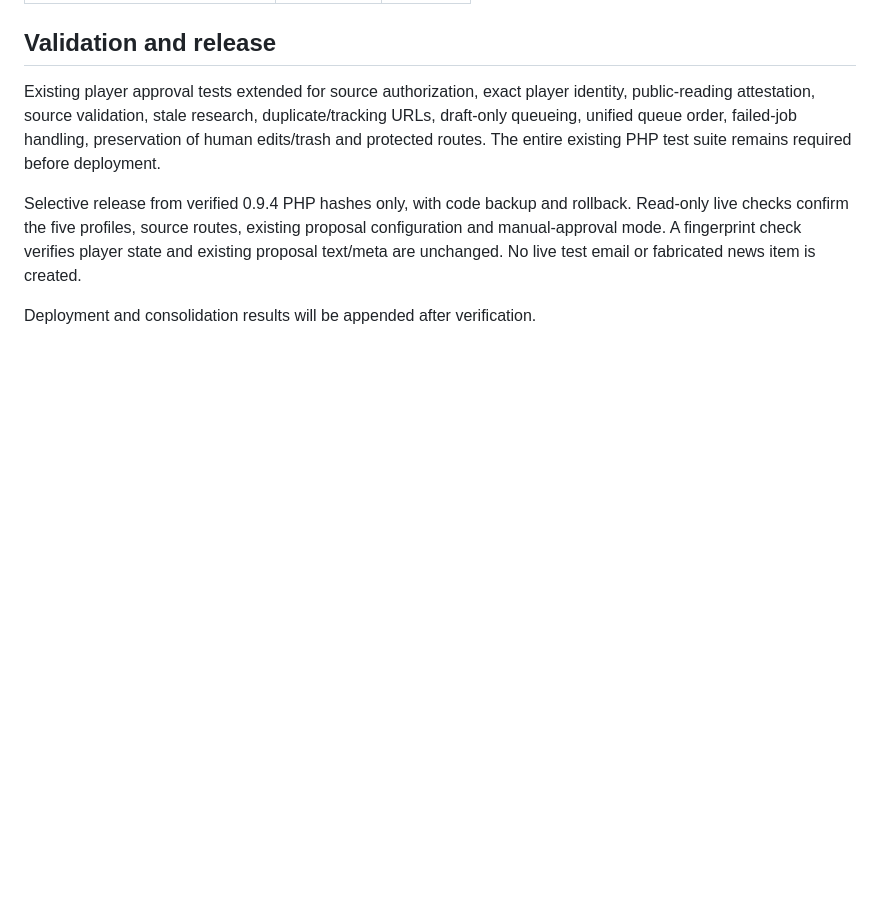
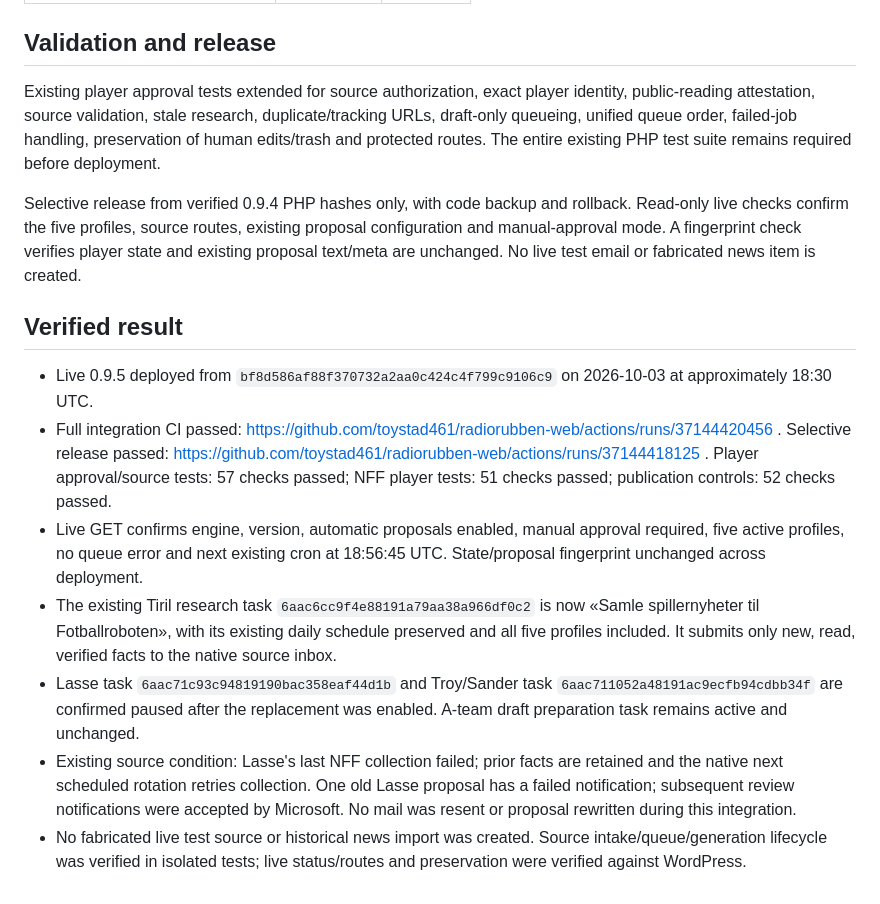
Before and after one commit to toystad461/radiorubben-web, a Markdown page: docs/FOTBALLROBOT-PLAYER-MONITOR-20261003.md, the part around the change. GitHub-like rendering; blank space fills up the shorter version.

Commit message:
Record verified native player monitor rollout and consolidated research task

```diff
--- a/docs/FOTBALLROBOT-PLAYER-MONITOR-20261003.md
+++ b/docs/FOTBALLROBOT-PLAYER-MONITOR-20261003.md
@@ -39,4 +39,12 @@ Existing player approval tests extended for source authorization, exact player i
 
 Selective release from verified 0.9.4 PHP hashes only, with code backup and rollback. Read-only live checks confirm the five profiles, source routes, existing proposal configuration and manual-approval mode. A fingerprint check verifies player state and existing proposal text/meta are unchanged. No live test email or fabricated news item is created.
 
-Deployment and consolidation results will be appended after verification.
+## Verified result
+
+- Live 0.9.5 deployed from `bf8d586af88f370732a2aa0c424c4f799c9106c9` on 2026-10-03 at approximately 18:30 UTC.
+- Full integration CI passed: https://github.com/toystad461/radiorubben-web/actions/runs/37144420456 . Selective release passed: https://github.com/toystad461/radiorubben-web/actions/runs/37144418125 . Player approval/source tests: 57 checks passed; NFF player tests: 51 checks passed; publication controls: 52 checks passed.
+- Live GET confirms engine, version, automatic proposals enabled, manual approval required, five active profiles, no queue error and next existing cron at 18:56:45 UTC. State/proposal fingerprint unchanged across deployment.
+- The existing Tiril research task `6aac6cc9f4e88191a79aa38a966df0c2` is now «Samle spillernyheter til Fotballroboten», with its existing daily schedule preserved and all five profiles included. It submits only new, read, verified facts to the native source inbox.
+- Lasse task `6aac71c93c94819190bac358eaf44d1b` and Troy/Sander task `6aac711052a48191ac9ecfb94cdbb34f` are confirmed paused after the replacement was enabled. A-team draft preparation task remains active and unchanged.
+- Existing source condition: Lasse's last NFF collection failed; prior facts are retained and the native next scheduled rotation retries collection. One old Lasse proposal has a failed notification; subsequent review notifications were accepted by Microsoft. No mail was resent or proposal rewritten during this integration.
+- No fabricated live test source or historical news import was created. Source intake/queue/generation lifecycle was verified in isolated tests; live status/routes and preservation were verified against WordPress.
```
